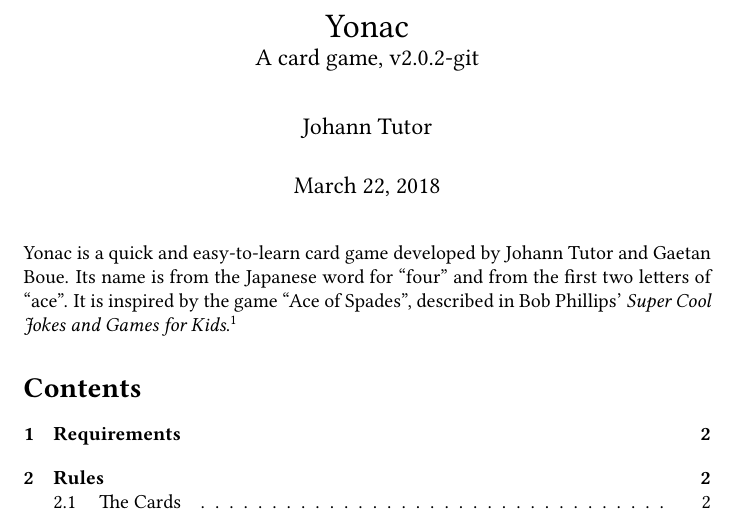
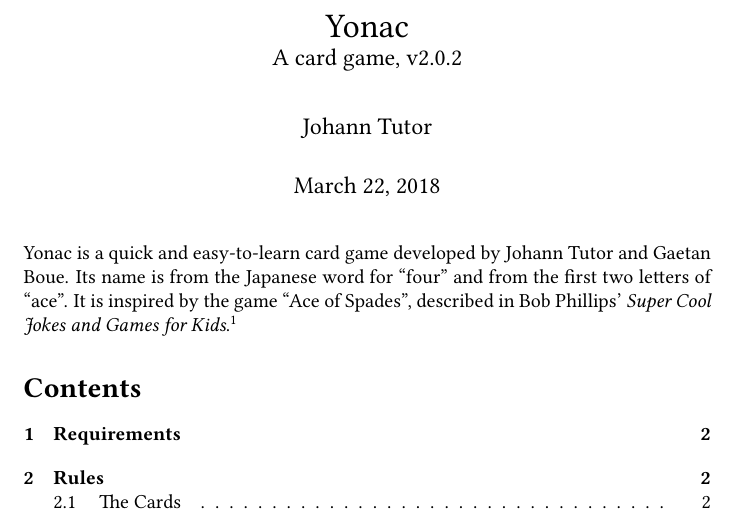
Before and after one commit to jmbtutor/yonac, a LaTeX document (yonac.tex): part of page 1 of 7, cut so that both start at the same text. Compiled offline with pdfLaTeX.

Commit message:
Finalize v2.0.2

```diff
--- a/yonac.tex
+++ b/yonac.tex
@@ -10,7 +10,7 @@
 \usepackage{inconsolata}
 \usepackage{hyperref}
 
-\newcommand\theversion{2.0.2-git}
+\newcommand\theversion{2.0.2}
 
 \hypersetup{
   hidelinks,
@@ -27,7 +27,7 @@
 \begin{document}
 \title{Yonac\\ \large A card game, v\theversion}
 \author{Johann Tutor}
-\date{\today}
+\date{March 22, 2018}
 \maketitle
 
 Yonac is a quick and easy-to-learn card game developed by Johann Tutor
```
